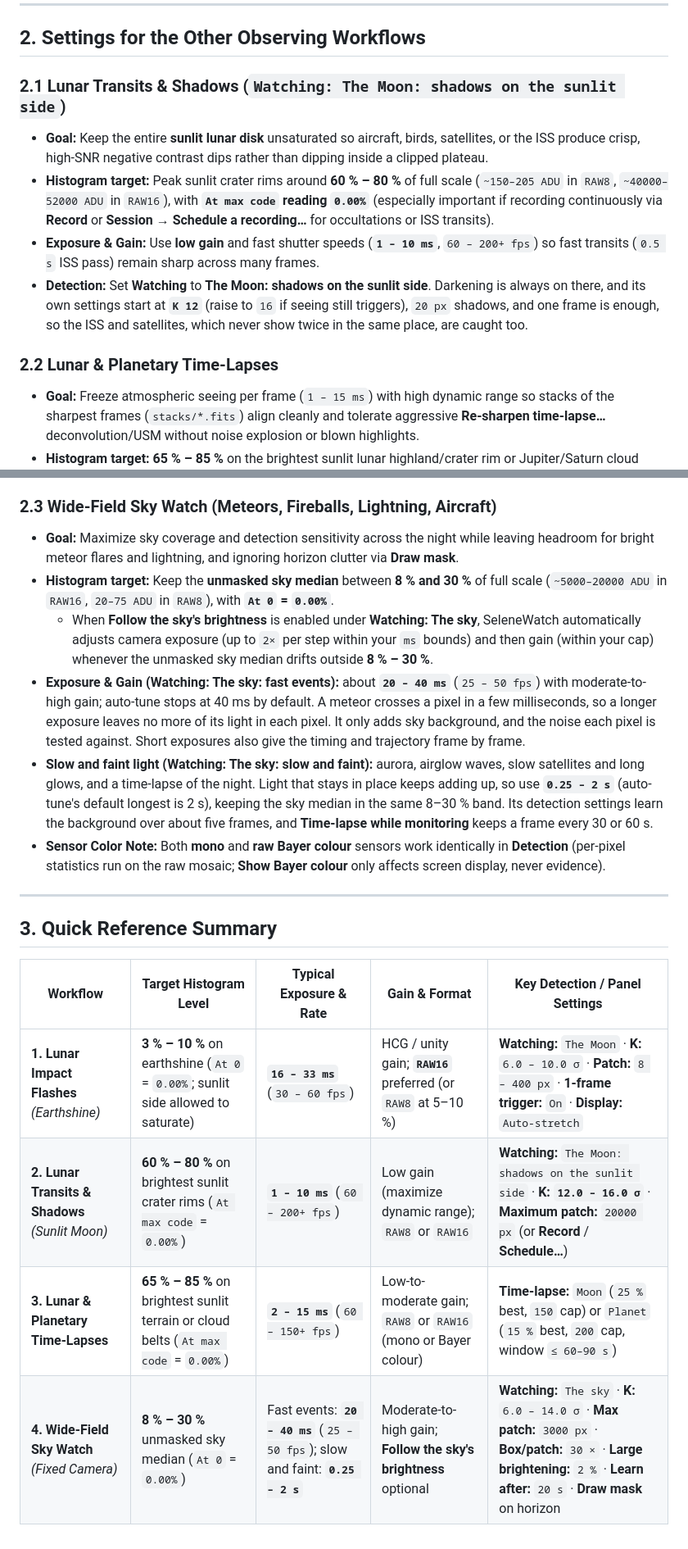
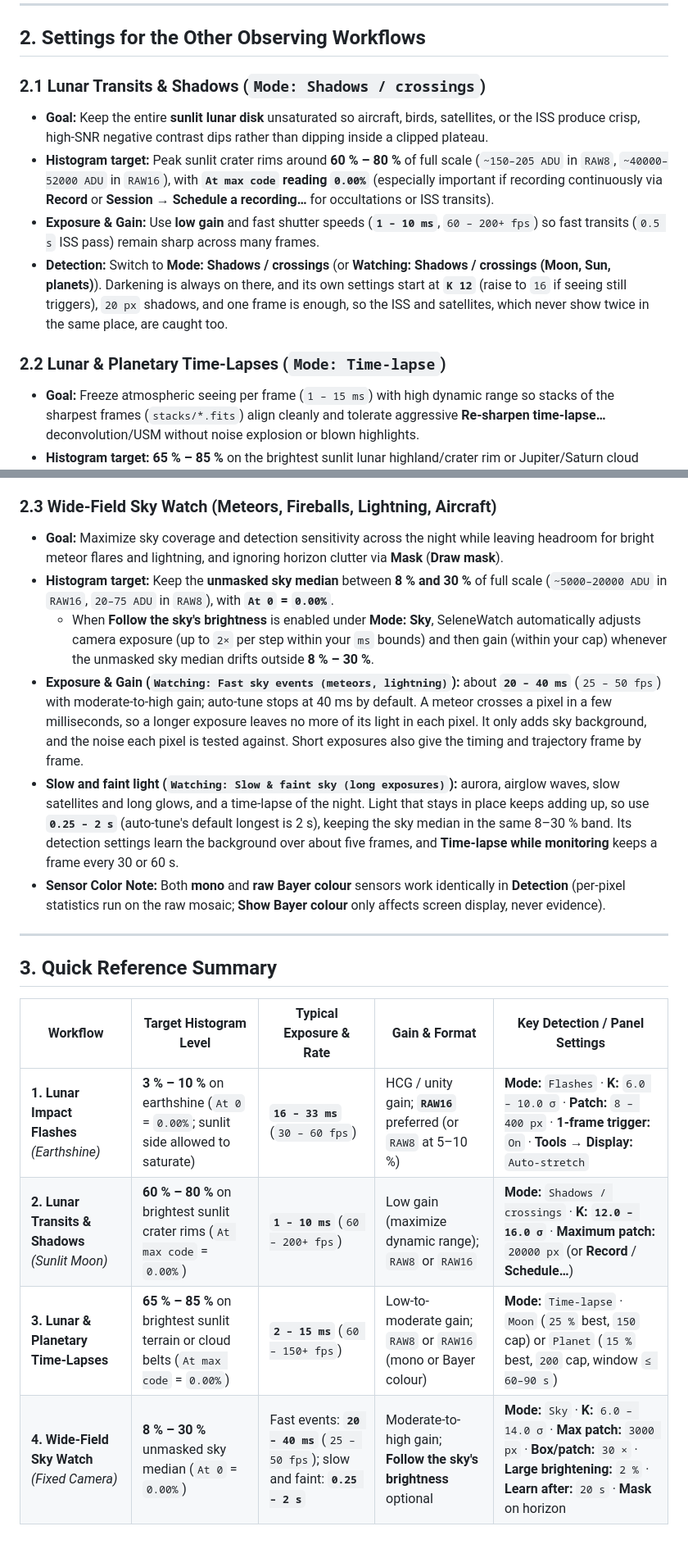
Before and after one commit to ppissias/SeleneWatch, a Markdown page: CAMERA_SETTINGS_GUIDE.md, 2 parts joined by grey strips. Shown at 82% size. Rendered like a GitHub page.

```diff
--- a/CAMERA_SETTINGS_GUIDE.md
+++ b/CAMERA_SETTINGS_GUIDE.md
@@ -104,14 +104,14 @@ Before pressing **Start monitoring**:
 
 ## 2. Settings for the Other Observing Workflows
 
-### 2.1 Lunar Transits & Shadows (`Watching: The Moon: shadows on the sunlit side`)
+### 2.1 Lunar Transits & Shadows (`Mode: Shadows / crossings`)
 
 - **Goal:** Keep the entire **sunlit lunar disk** unsaturated so aircraft, birds, satellites, or the ISS produce crisp, high-SNR negative contrast dips rather than dipping inside a clipped plateau.
 - **Histogram target:** Peak sunlit crater rims around **60 % – 80 %** of full scale (`~150–205 ADU` in `RAW8`, `~40000–52000 ADU` in `RAW16`), with **`At max code` reading `0.00%`** (especially important if recording continuously via **Record** or **Session → Schedule a recording…** for occultations or ISS transits).
 - **Exposure & Gain:** Use **low gain** and fast shutter speeds (**`1 – 10 ms`**, `60 – 200+ fps`) so fast transits (`0.5 s` ISS pass) remain sharp across many frames.
-- **Detection:** Set **Watching** to **The Moon: shadows on the sunlit side**. Darkening is always on there, and its own settings start at **`K 12`** (raise to `16` if seeing still triggers), `20 px` shadows, and one frame is enough, so the ISS and satellites, which never show twice in the same place, are caught too.
+- **Detection:** Switch to **Mode: Shadows / crossings** (or **Watching: Shadows / crossings (Moon, Sun, planets)**). Darkening is always on there, and its own settings start at **`K 12`** (raise to `16` if seeing still triggers), `20 px` shadows, and one frame is enough, so the ISS and satellites, which never show twice in the same place, are caught too.
 
-### 2.2 Lunar & Planetary Time-Lapses
+### 2.2 Lunar & Planetary Time-Lapses (`Mode: Time-lapse`)
 
 - **Goal:** Freeze atmospheric seeing per frame (`1 – 15 ms`) with high dynamic range so stacks of the sharpest frames (`stacks/*.fits`) align cleanly and tolerate aggressive **Re-sharpen time-lapse…** deconvolution/USM without noise explosion or blown highlights.
 - **Histogram target:** **65 % – 85 %** on the brightest sunlit lunar highland/crater rim or Jupiter/Saturn cloud band, keeping **`At max code`** at **`0.00%`** (`0` clipped white pixels—clipped pixels cannot be recovered by sharpening).
@@ -121,11 +121,11 @@ Before pressing **Start monitoring**:
 
 ### 2.3 Wide-Field Sky Watch (Meteors, Fireballs, Lightning, Aircraft)
 
-- **Goal:** Maximize sky coverage and detection sensitivity across the night while leaving headroom for bright meteor flares and lightning, and ignoring horizon clutter via **Draw mask**.
+- **Goal:** Maximize sky coverage and detection sensitivity across the night while leaving headroom for bright meteor flares and lightning, and ignoring horizon clutter via **Mask** (**Draw mask**).
 - **Histogram target:** Keep the **unmasked sky median** between **8 % and 30 %** of full scale (`~5000–20000 ADU` in `RAW16`, `20–75 ADU` in `RAW8`), with **`At 0` = `0.00%`**.
-  - When **Follow the sky's brightness** is enabled under **Watching: The sky**, SeleneWatch automatically adjusts camera exposure (up to `2×` per step within your `ms` bounds) and then gain (within your cap) whenever the unmasked sky median drifts outside **8 % – 30 %**.
-- **Exposure & Gain (Watching: The sky: fast events):** about **`20 – 40 ms`** (`25 – 50 fps`) with moderate-to-high gain; auto-tune stops at 40 ms by default. A meteor crosses a pixel in a few milliseconds, so a longer exposure leaves no more of its light in each pixel. It only adds sky background, and the noise each pixel is tested against. Short exposures also give the timing and trajectory frame by frame.
-- **Slow and faint light (Watching: The sky: slow and faint):** aurora, airglow waves, slow satellites and long glows, and a time-lapse of the night. Light that stays in place keeps adding up, so use **`0.25 – 2 s`** (auto-tune's default longest is 2 s), keeping the sky median in the same 8–30 % band. Its detection settings learn the background over about five frames, and **Time-lapse while monitoring** keeps a frame every 30 or 60 s.
+  - When **Follow the sky's brightness** is enabled under **Mode: Sky**, SeleneWatch automatically adjusts camera exposure (up to `2×` per step within your `ms` bounds) and then gain (within your cap) whenever the unmasked sky median drifts outside **8 % – 30 %**.
+- **Exposure & Gain (`Watching: Fast sky events (meteors, lightning)`):** about **`20 – 40 ms`** (`25 – 50 fps`) with moderate-to-high gain; auto-tune stops at 40 ms by default. A meteor crosses a pixel in a few milliseconds, so a longer exposure leaves no more of its light in each pixel. It only adds sky background, and the noise each pixel is tested against. Short exposures also give the timing and trajectory frame by frame.
+- **Slow and faint light (`Watching: Slow & faint sky (long exposures)`):** aurora, airglow waves, slow satellites and long glows, and a time-lapse of the night. Light that stays in place keeps adding up, so use **`0.25 – 2 s`** (auto-tune's default longest is 2 s), keeping the sky median in the same 8–30 % band. Its detection settings learn the background over about five frames, and **Time-lapse while monitoring** keeps a frame every 30 or 60 s.
 - **Sensor Color Note:** Both **mono** and **raw Bayer colour** sensors work identically in **Detection** (per-pixel statistics run on the raw mosaic; **Show Bayer colour** only affects screen display, never evidence).
 
 ---
@@ -134,7 +134,7 @@ Before pressing **Start monitoring**:
 
 | Workflow | Target Histogram Level | Typical Exposure & Rate | Gain & Format | Key Detection / Panel Settings |
 | --- | --- | --- | --- | --- |
-| **1. Lunar Impact Flashes** *(Earthshine)* | **3 % – 10 %** on earthshine (`At 0` = `0.00%`; sunlit side allowed to saturate) | **`16 – 33 ms`** (`30 – 60 fps`) | HCG / unity gain; **`RAW16`** preferred (or `RAW8` at 5–10 %) | **Watching:** `The Moon` · **K:** `6.0 – 10.0 σ` · **Patch:** `8 – 400 px` · **1-frame trigger:** `On` · **Display:** `Auto-stretch` |
-| **2. Lunar Transits & Shadows** *(Sunlit Moon)* | **60 % – 80 %** on brightest sunlit crater rims (`At max code` = `0.00%`) | **`1 – 10 ms`** (`60 – 200+ fps`) | Low gain (maximize dynamic range); `RAW8` or `RAW16` | **Watching:** `The Moon: shadows on the sunlit side` · **K:** **`12.0 – 16.0 σ`** · **Maximum patch:** `20000 px` (or **Record** / **Schedule…**) |
-| **3. Lunar & Planetary Time-Lapses** | **65 % – 85 %** on brightest sunlit terrain or cloud belts (`At max code` = `0.00%`) | **`2 – 15 ms`** (`60 – 150+ fps`) | Low-to-moderate gain; `RAW8` or `RAW16` (mono or Bayer colour) | **Time-lapse:** `Moon` (`25 %` best, `150` cap) or `Planet` (`15 %` best, `200` cap, window `≤ 60–90 s`) |
-| **4. Wide-Field Sky Watch** *(Fixed Camera)* | **8 % – 30 %** unmasked sky median (`At 0` = `0.00%`) | Fast events: **`20 – 40 ms`** (`25 – 50 fps`); slow and faint: **`0.25 – 2 s`** | Moderate-to-high gain; **Follow the sky's brightness** optional | **Watching:** `The sky` · **K:** `6.0 – 14.0 σ` · **Max patch:** `3000 px` · **Box/patch:** `30 ×` · **Large brightening:** `2 %` · **Learn after:** `20 s` · **Draw mask** on horizon |
+| **1. Lunar Impact Flashes** *(Earthshine)* | **3 % – 10 %** on earthshine (`At 0` = `0.00%`; sunlit side allowed to saturate) | **`16 – 33 ms`** (`30 – 60 fps`) | HCG / unity gain; **`RAW16`** preferred (or `RAW8` at 5–10 %) | **Mode:** `Flashes` · **K:** `6.0 – 10.0 σ` · **Patch:** `8 – 400 px` · **1-frame trigger:** `On` · **Tools → Display:** `Auto-stretch` |
+| **2. Lunar Transits & Shadows** *(Sunlit Moon)* | **60 % – 80 %** on brightest sunlit crater rims (`At max code` = `0.00%`) | **`1 – 10 ms`** (`60 – 200+ fps`) | Low gain (maximize dynamic range); `RAW8` or `RAW16` | **Mode:** `Shadows / crossings` · **K:** **`12.0 – 16.0 σ`** · **Maximum patch:** `20000 px` (or **Record** / **Schedule…**) |
+| **3. Lunar & Planetary Time-Lapses** | **65 % – 85 %** on brightest sunlit terrain or cloud belts (`At max code` = `0.00%`) | **`2 – 15 ms`** (`60 – 150+ fps`) | Low-to-moderate gain; `RAW8` or `RAW16` (mono or Bayer colour) | **Mode:** `Time-lapse` · `Moon` (`25 %` best, `150` cap) or `Planet` (`15 %` best, `200` cap, window `≤ 60–90 s`) |
+| **4. Wide-Field Sky Watch** *(Fixed Camera)* | **8 % – 30 %** unmasked sky median (`At 0` = `0.00%`) | Fast events: **`20 – 40 ms`** (`25 – 50 fps`); slow and faint: **`0.25 – 2 s`** | Moderate-to-high gain; **Follow the sky's brightness** optional | **Mode:** `Sky` · **K:** `6.0 – 14.0 σ` · **Max patch:** `3000 px` · **Box/patch:** `30 ×` · **Large brightening:** `2 %` · **Learn after:** `20 s` · **Mask** on horizon |
```
Also changed, not shown: other parts of CAMERA_SETTINGS_GUIDE.md (+3 -3 lines), MANUAL.md (+6 -6 lines), README.md (+6 -5 lines), docs/images/manual-display-histogram.png, docs/images/manual-guiding.png, docs/images/manual-timelapse.png, docs/images/readme-guiding.png, 2 other files.
